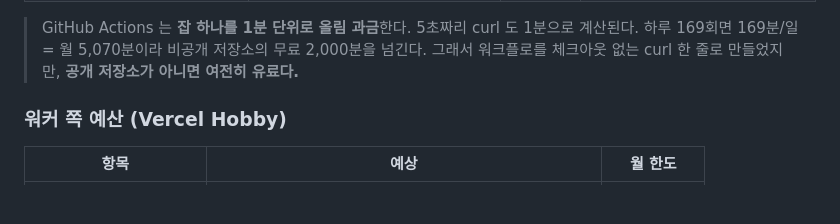
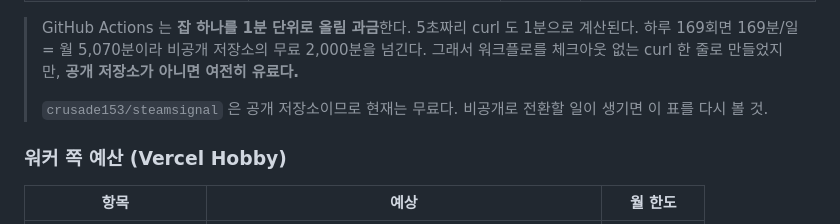
Before and after one commit to crusade153/steamsignal, a Markdown page: docs/DATA-PIPELINE.md, the part around the change. GitHub-like rendering; blank space fills up the shorter version.

```diff
--- a/docs/DATA-PIPELINE.md
+++ b/docs/DATA-PIPELINE.md
@@ -137,6 +137,8 @@ Vercel **Hobby 의 내장 크론은 하루 1회만** 돈다. 10분 주기가 필
 > GitHub Actions 는 **잡 하나를 1분 단위로 올림 과금**한다. 5초짜리 curl 도 1분으로 계산된다.
 > 하루 169회면 169분/일 = 월 5,070분이라 비공개 저장소의 무료 2,000분을 넘긴다.
 > 그래서 워크플로를 체크아웃 없는 curl 한 줄로 만들었지만, **공개 저장소가 아니면 여전히 유료다.**
+>
+> `crusade153/steamsignal` 은 공개 저장소이므로 현재는 무료다. 비공개로 전환할 일이 생기면 이 표를 다시 볼 것.
 
 ### 워커 쪽 예산 (Vercel Hobby)
 
```
Also changed, not shown: HANDOFF.md (+2 -1 lines).
